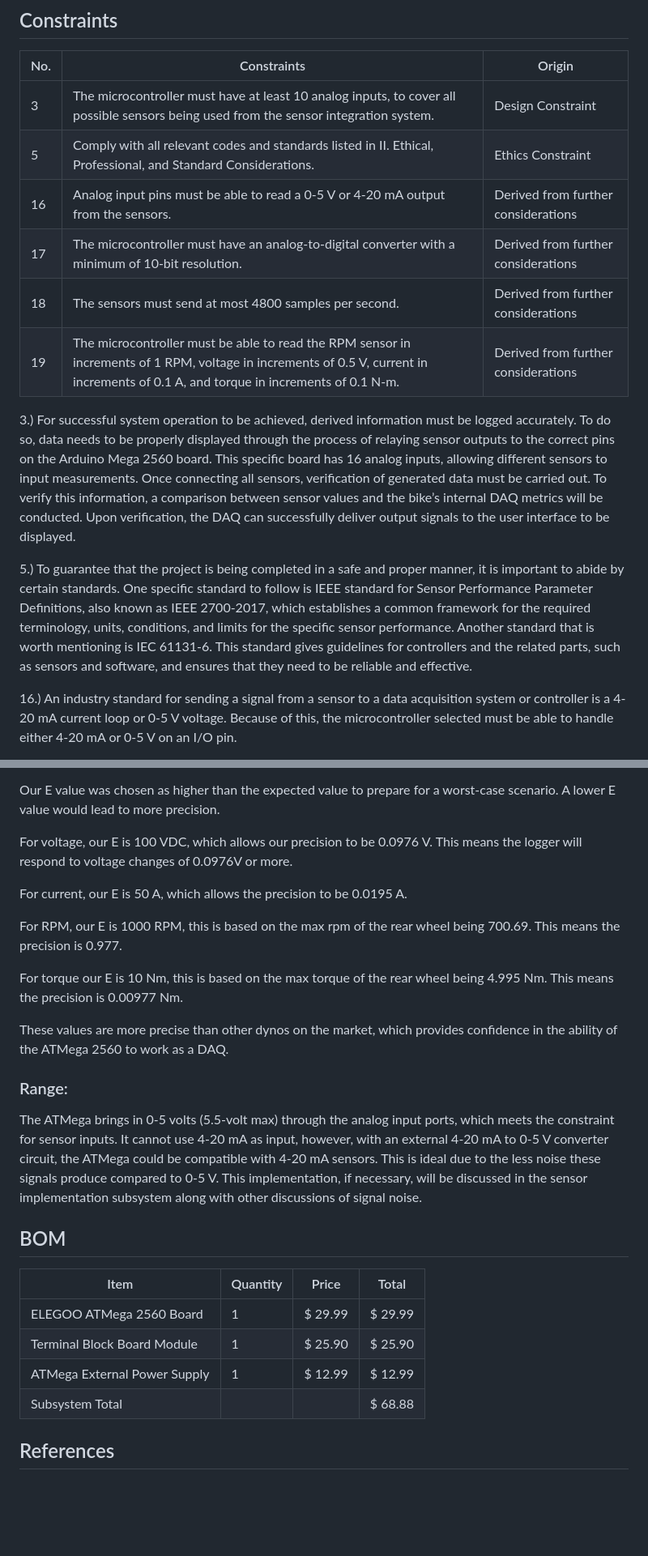
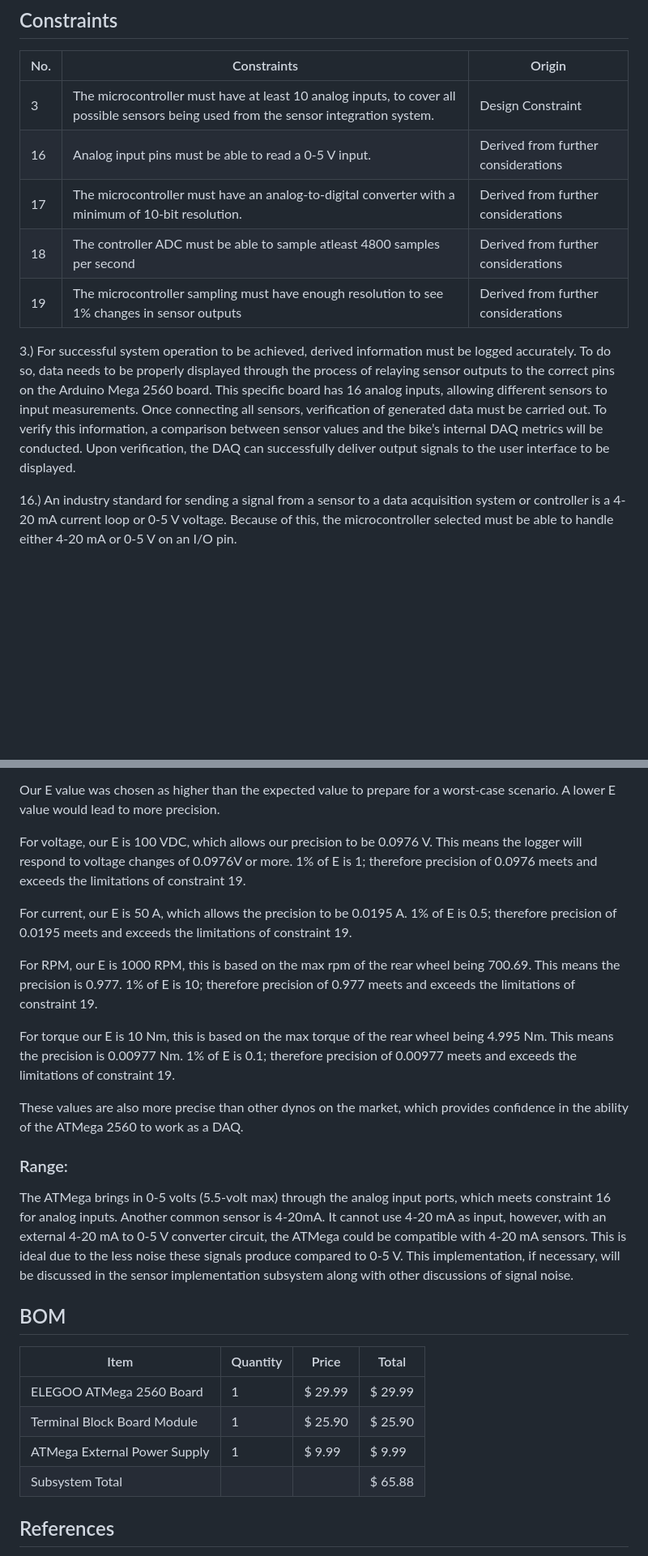
Before and after one commit to Dylan2432/S24_Team3_EV_Motorcycle_Chassis_Dynamometer, a Markdown page: Documentation/Signoffs/DAQ-Subsystem-Signoff.md, 2 parts joined by grey strips. Shown at 81% size. GitHub-like rendering; blank space fills up the shorter version.

Commit message:
Update DAQ-Subsystem-Signoff.md
Modified constraints, added analysis for constraints, fixed BOM

```diff
--- a/Documentation/Signoffs/DAQ-Subsystem-Signoff.md
+++ b/Documentation/Signoffs/DAQ-Subsystem-Signoff.md
@@ -8,16 +8,13 @@ The primary function of the data acquisition (DAQ) is capturing and displaying r
 |No.        |Constraints   |Origin   |
 |---|---------------------|--------|
 |3|The microcontroller must have at least 10 analog inputs, to cover all possible sensors being used from the sensor integration system.         |Design Constraint |
-|5|Comply with all relevant codes and standards listed in II. Ethical, Professional, and Standard Considerations.       |Ethics Constraint|
-|16|Analog input pins must be able to read a 0-5 V or 4-20 mA output from the sensors.       |Derived from further considerations|
+|16|Analog input pins must be able to read a 0-5 V input.       |Derived from further considerations|
 |17|The microcontroller must have an analog-to-digital converter with a minimum of 10-bit resolution.       |Derived from further considerations|
-|18|The sensors must send at most 4800 samples per second.       |Derived from further considerations|
-|19|The microcontroller must be able to read the RPM sensor in increments of 1 RPM, voltage in increments of 0.5 V, current in increments of 0.1 A, and torque in increments of 0.1 N-m.       |Derived from further considerations|
+|18|The controller ADC must be able to sample atleast 4800 samples per second       |Derived from further considerations|
+|19|The microcontroller sampling must have enough resolution to see 1% changes in sensor outputs      |Derived from further considerations|
 
 
 3.)  For successful system operation to be achieved, derived information must be logged accurately.  To do so, data needs to be properly displayed through the process of relaying sensor outputs to the correct pins on the Arduino Mega 2560 board.  This specific board has 16 analog inputs, allowing different sensors to input measurements.  Once connecting all sensors, verification of generated data must be carried out. To verify this information, a comparison between sensor values and the bike’s internal DAQ metrics will be conducted. Upon verification, the DAQ can successfully deliver output signals to the user interface to be displayed.
-
-5.)   To guarantee that the project is being completed in a safe and proper manner, it is important to abide by certain standards.  One specific standard to follow is IEEE standard for Sensor Performance Parameter Definitions, also known as IEEE 2700-2017, which establishes a common framework for the required terminology, units, conditions, and limits for the specific sensor performance.  Another standard that is worth mentioning is IEC 61131-6.  This standard gives guidelines for controllers and the related parts, such as sensors and software, and ensures that they need to be reliable and effective.
 
 16.)   An industry standard for sending a signal from a sensor to a data acquisition system or controller is a 4-20 mA current loop or 0-5 V voltage.  Because of this, the microcontroller selected must be able to handle either 4-20 mA or 0-5 V on an I/O pin.
 
@@ -72,19 +67,19 @@ Use the following equation to determine the precision that the ATMega provides a
 
   Our E value was chosen as higher than the expected value to prepare for a worst-case scenario. A lower E value would lead to more precision.
 
-  For voltage, our E is 100 VDC, which allows our precision to be 0.0976 V. This means the logger will respond to voltage changes of 0.0976V or more.
+  For voltage, our E is 100 VDC, which allows our precision to be 0.0976 V. This means the logger will respond to voltage changes of 0.0976V or more. 1% of E is 1; therefore precision of 0.0976 meets and exceeds the limitations of constraint 19.
 
-  For current, our E is 50 A, which allows the precision to be 0.0195 A.
+  For current, our E is 50 A, which allows the precision to be 0.0195 A. 1% of E is 0.5; therefore precision of 0.0195 meets and exceeds the limitations of constraint 19.
 
-  For RPM, our E is 1000 RPM, this is based on the max rpm of the rear wheel being 700.69. This means the precision is 0.977.
+  For RPM, our E is 1000 RPM, this is based on the max rpm of the rear wheel being 700.69. This means the precision is 0.977. 1% of E is 10; therefore precision of 0.977 meets and exceeds the limitations of constraint 19.
 
-  For torque our E is 10 Nm, this is based on the max torque of the rear wheel being 4.995 Nm. This means the precision is 0.00977 Nm.
+  For torque our E is 10 Nm, this is based on the max torque of the rear wheel being 4.995 Nm. This means the precision is 0.00977 Nm. 1% of E is 0.1; therefore precision of 0.00977 meets and exceeds the limitations of constraint 19.
 
-  These values are more precise than other dynos on the market, which provides confidence in the ability of the ATMega 2560 to work as a DAQ.
+  These values are also more precise than other dynos on the market, which provides confidence in the ability of the ATMega 2560 to work as a DAQ.
 
 ### Range:
 
-  The ATMega brings in 0-5 volts (5.5-volt max) through the analog input ports, which meets the constraint for sensor inputs. It cannot use 4-20 mA as input, however, with an external 4-20 mA to 0-5 V converter circuit, the ATMega could be compatible with 4-20 mA sensors. This is ideal due to the less noise these signals produce compared to 0-5 V. This implementation, if necessary, will be discussed in the sensor implementation subsystem along with other discussions of signal noise.
+  The ATMega brings in 0-5 volts (5.5-volt max) through the analog input ports, which meets constraint 16 for analog inputs. Another common sensor is 4-20mA. It cannot use 4-20 mA as input, however, with an external 4-20 mA to 0-5 V converter circuit, the ATMega could be compatible with 4-20 mA sensors. This is ideal due to the less noise these signals produce compared to 0-5 V. This implementation, if necessary, will be discussed in the sensor implementation subsystem along with other discussions of signal noise.
 
 
 
@@ -93,8 +88,8 @@ Use the following equation to determine the precision that the ATMega provides a
 |------------|-----------|--------|--------|
 |ELEGOO ATMega 2560 Board|1          |\$ 29.99 |$ 29.99|
 |Terminal Block Board Module |1| $ 25.90| $ 25.90|
-|ATMega External Power Supply |1 |$ 12.99|$ 12.99
-Subsystem Total |||$ 68.88|
+|ATMega External Power Supply |1 |$ 9.99|$ 9.99
+Subsystem Total |||$ 65.88|
 
 ## References
 
```
Also changed, not shown: other parts of Documentation/Signoffs/DAQ-Subsystem-Signoff.md (+9 -15 lines).
